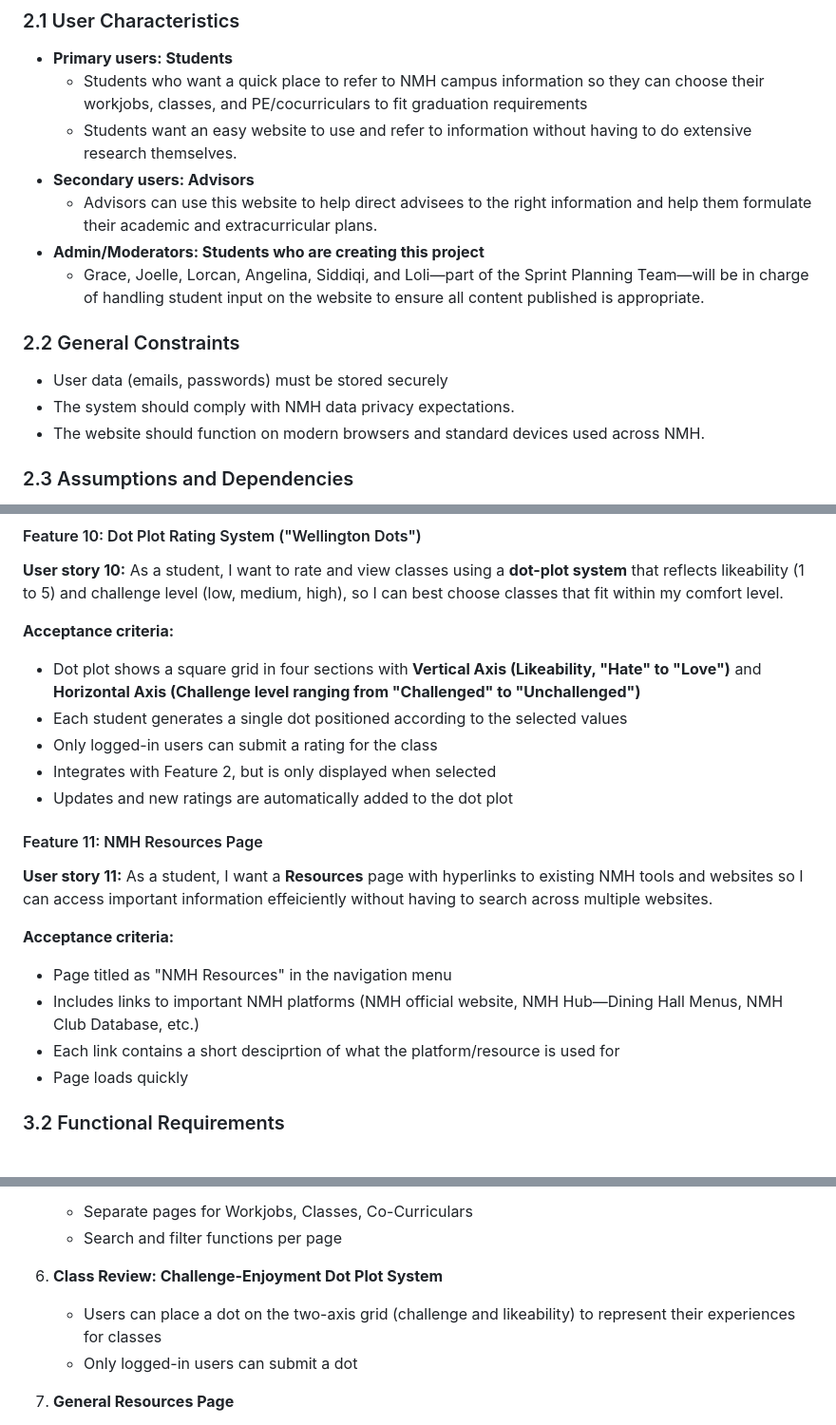
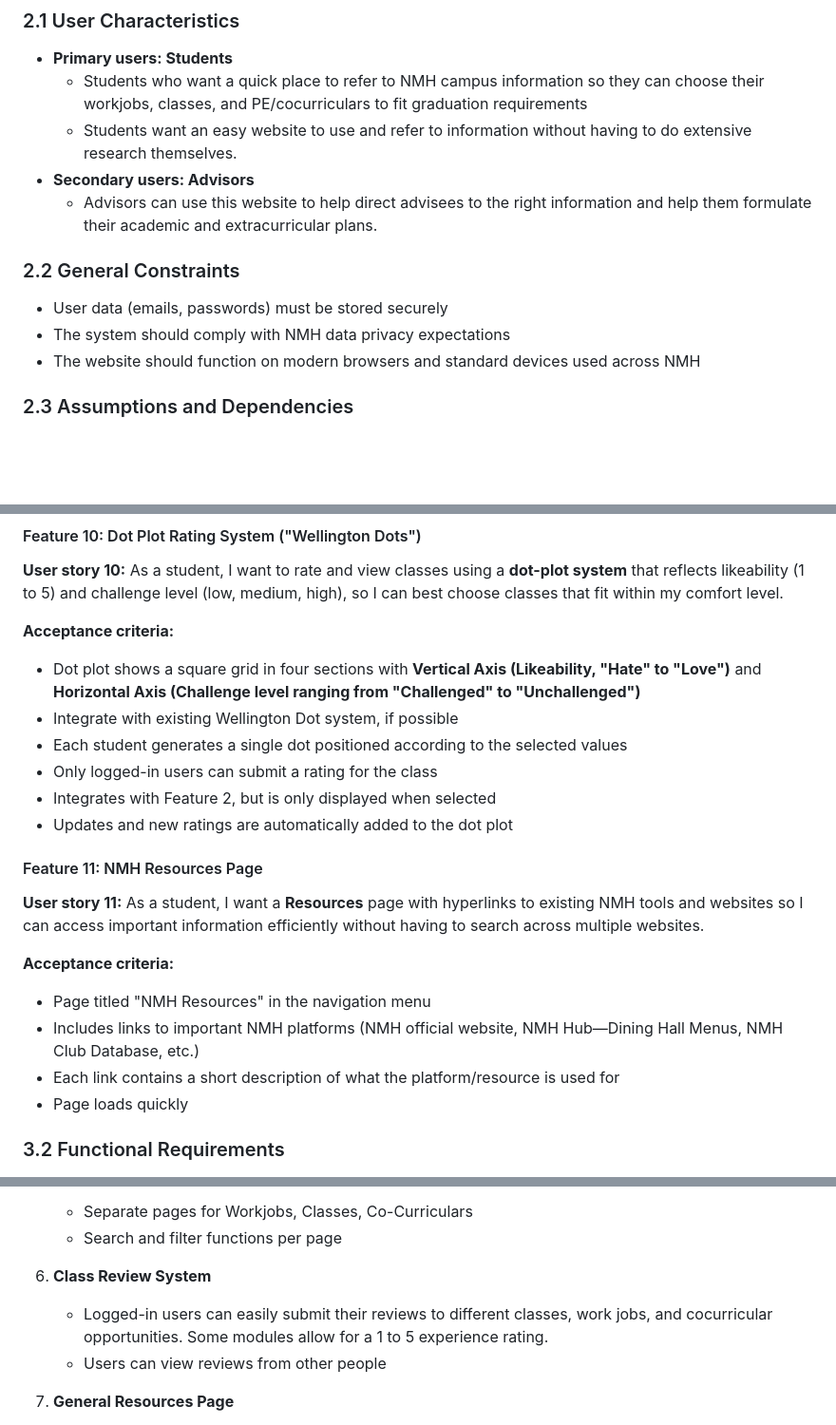
Before and after one commit to d3ltaV/NMH-Navigator, a Markdown page: docs/SRS.md, 3 parts joined by grey strips. Shown at 95% size. Drawn GitHub-style; blank space fills up the shorter version.

```diff
--- a/docs/SRS.md
+++ b/docs/SRS.md
@@ -66,14 +65,12 @@ This system aims to provide users with access to:
   - Students want an easy website to use and refer to information without having to do extensive research themselves.
 - **Secondary users: Advisors**
   - Advisors can use this website to help direct advisees to the right information and help them formulate their academic and extracurricular plans.
-- **Admin/Moderators: Students who are creating this project**
-  - Grace, Joelle, Lorcan, Angelina, Siddiqi, and Loli—part of the Sprint Planning Team—will be in charge of handling student input on the website to ensure all content published is appropriate.
 
 ### 2.2 General Constraints
 
 - User data (emails, passwords) must be stored securely
-- The system should comply with NMH data privacy expectations.
-- The website should function on modern browsers and standard devices used across NMH.
+- The system should comply with NMH data privacy expectations
+- The website should function on modern browsers and standard devices used across NMH
 
 ### 2.3 Assumptions and Dependencies
 
@@ -183,6 +180,7 @@ This system aims to provide users with access to:
 
 **Acceptance criteria:**
 - Dot plot shows a square grid in four sections with **Vertical Axis (Likeability, "Hate" to "Love")** and **Horizontal Axis (Challenge level ranging from "Challenged" to "Unchallenged")**
+- Integrate with existing Wellington Dot system, if possible
 - Each student generates a single dot positioned according to the selected values
 - Only logged-in users can submit a rating for the class
 - Integrates with Feature 2, but is only displayed when selected
@@ -190,12 +188,12 @@ This system aims to provide users with access to:
 
 #### Feature 11: NMH Resources Page
 
-**User story 11:** As a student, I want a **Resources** page with hyperlinks to existing NMH tools and websites so I can access important information effeiciently without having to search across multiple websites.
+**User story 11:** As a student, I want a **Resources** page with hyperlinks to existing NMH tools and websites so I can access important information efficiently without having to search across multiple websites.
 
 **Acceptance criteria:**
-- Page titled as "NMH Resources" in the navigation menu
+- Page titled "NMH Resources" in the navigation menu
 - Includes links to important NMH platforms (NMH official website, NMH Hub—Dining Hall Menus, NMH Club Database, etc.)
-- Each link contains a short desciprtion of what the platform/resource is used for
+- Each link contains a short description of what the platform/resource is used for
 - Page loads quickly
 
 
@@ -221,9 +219,9 @@ This system aims to provide users with access to:
    - Separate pages for Workjobs, Classes, Co-Curriculars
    - Search and filter functions per page
 
-6. **Class Review: Challenge-Enjoyment Dot Plot System**
-   - Users can place a dot on the two-axis grid (challenge and likeability) to represent their experiences for classes
-   - Only logged-in users can submit a dot
+6. **Class Review System**
+   - Logged-in users can easily submit their reviews to different classes, work jobs, and cocurricular opportunities. Some modules allow for a 1 to 5 experience rating.
+   - Users can view reviews from other people
 
 6. **General Resources Page**
    - Page includes hyperlinks to existing NMH tools and platforms that can be helpful (official website, club database, etc.)
```
Also changed, not shown: other parts of docs/SRS.md (+6 -7 lines).
